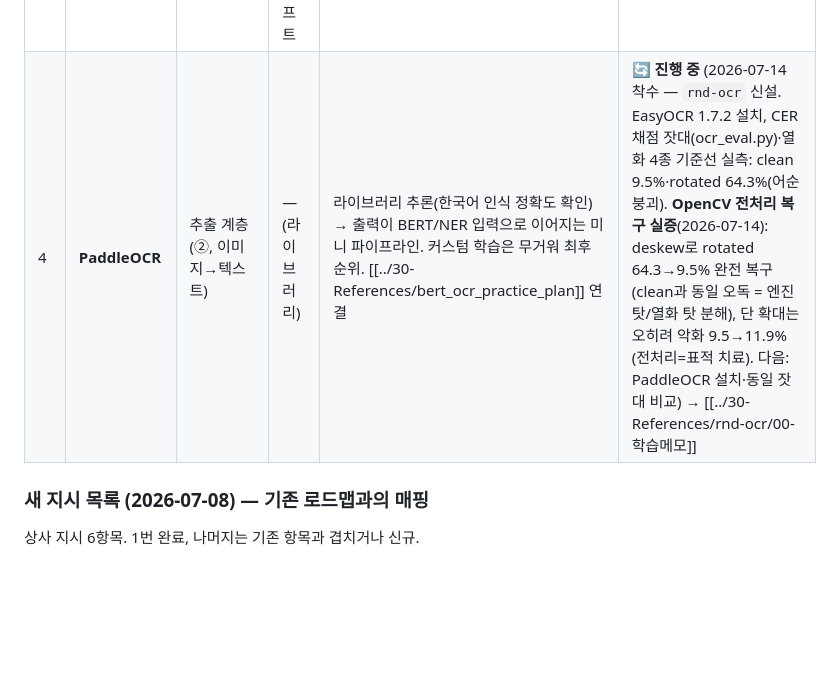
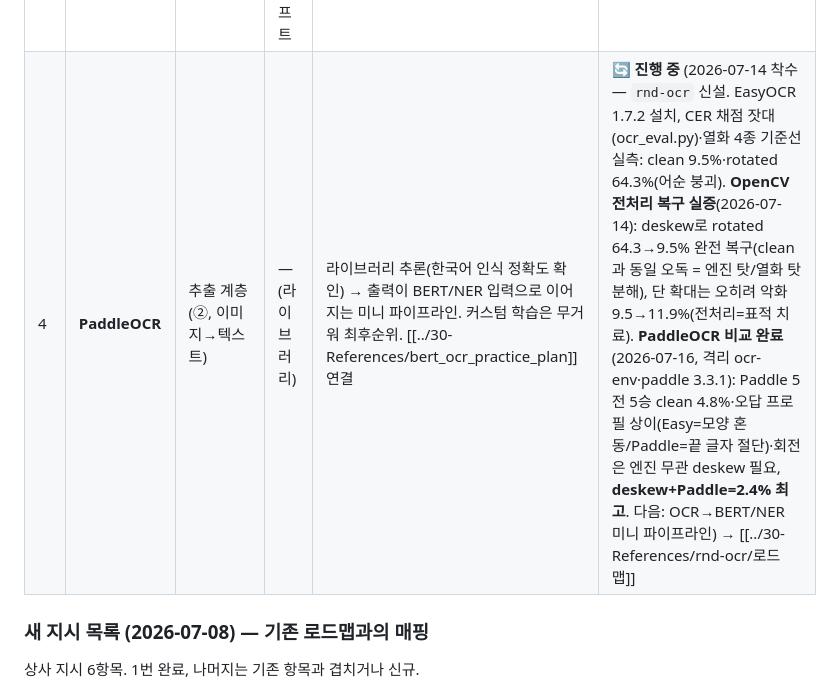
Before and after one commit to hyoungwonkang/python_prac_with_obsidian, a Markdown page: 10-Projects/detection-ai-study.md, the part around the change. Drawn GitHub-style; blank space fills up the shorter version.

```diff
--- a/10-Projects/detection-ai-study.md
+++ b/10-Projects/detection-ai-study.md
@@ -37,7 +37,7 @@
 | **1** | **OpenCV** (이미지 처리) | 추출·전처리 (②, 프레임 추출·비식별화) | 데이터셋 불필요 — 샘플 이미지/영상 | 파인튜닝 아님. 로드·리사이즈·블러·영상 프레임 추출 + **YOLO 검출→OpenCV 블러 비식별화** | ✅ **R&D 완료** (2026-07-08 — 비식별 선명도 100.7→13.8, 파이프라인 사람 6명 비식별. cv2 5.0 objdetect 부재→YOLO 결합) → [[../30-References/rnd-detection-models-2/01-연구문서]] |
 | 2 | **RULE** (룰 엔진) | 1차 탐지 Rule Engine (③, 1차 탐지 첫 관문) | 기존 스팸 데이터 재사용 | 학습 없음 — 정규식·키워드·패턴 직접 구현. **같은 test셋에서 Rule vs BERT의 precision/recall 비교**(트레이드오프 체감 + 하이브리드 근거) | ✅ **완료** (2026-07-09, 지시 2와 통합 수행 — RULE F1 0.8951·문턱 트레이드오프 실측·하이브리드 AND/OR 검증) → [[../30-References/rnd-rule-vs-bert/01-연구문서]] |
 | 3 | **CLIP** (VLM) | Image Analyzer (③, 이미지-텍스트 결합 판단) | 소규모 자체 이미지 + 텍스트 프롬프트 | **유일한 파인튜닝**: HF CLIP zero-shot 체험 → linear probe. 한국어는 KoCLIP 후보 | ✅ **완료** (2026-07-09~10, 3단계 — zero-shot: 프롬프트=분류 체계·부정형 0.4444 vs 긍정형 0.7778 / linear probe 0.7778·P 0.889(머리 1,026눈금) / **KoCLIP+한국어 0.8519 최고**. UXUI 확정: KoCLIP+한국어 긍정형 프롬프트) → [[../30-References/rnd-clip/01-연구문서]] |
-| 4 | **PaddleOCR** | 추출 계층 (②, 이미지→텍스트) | — (라이브러리) | 라이브러리 추론(한국어 인식 정확도 확인) → 출력이 BERT/NER 입력으로 이어지는 미니 파이프라인. 커스텀 학습은 무거워 최후순위. [[../30-References/bert_ocr_practice_plan]] 연결 | 🔄 **진행 중** (2026-07-14 착수 — `rnd-ocr` 신설. EasyOCR 1.7.2 설치, CER 채점 잣대(ocr_eval.py)·열화 4종 기준선 실측: clean 9.5%·rotated 64.3%(어순 붕괴). **OpenCV 전처리 복구 실증**(2026-07-14): deskew로 rotated 64.3→9.5% 완전 복구(clean과 동일 오독 = 엔진 탓/열화 탓 분해), 단 확대는 오히려 악화 9.5→11.9%(전처리=표적 치료). 다음: PaddleOCR 설치·동일 잣대 비교) → [[../30-References/rnd-ocr/00-학습메모]] |
+| 4 | **PaddleOCR** | 추출 계층 (②, 이미지→텍스트) | — (라이브러리) | 라이브러리 추론(한국어 인식 정확도 확인) → 출력이 BERT/NER 입력으로 이어지는 미니 파이프라인. 커스텀 학습은 무거워 최후순위. [[../30-References/bert_ocr_practice_plan]] 연결 | 🔄 **진행 중** (2026-07-14 착수 — `rnd-ocr` 신설. EasyOCR 1.7.2 설치, CER 채점 잣대(ocr_eval.py)·열화 4종 기준선 실측: clean 9.5%·rotated 64.3%(어순 붕괴). **OpenCV 전처리 복구 실증**(2026-07-14): deskew로 rotated 64.3→9.5% 완전 복구(clean과 동일 오독 = 엔진 탓/열화 탓 분해), 단 확대는 오히려 악화 9.5→11.9%(전처리=표적 치료). **PaddleOCR 비교 완료**(2026-07-16, 격리 ocr-env·paddle 3.3.1): Paddle 5전 5승 clean 4.8%·오답 프로필 상이(Easy=모양 혼동/Paddle=끝 글자 절단)·회전은 엔진 무관 deskew 필요, **deskew+Paddle=2.4% 최고**. 다음: OCR→BERT/NER 미니 파이프라인) → [[../30-References/rnd-ocr/로드맵]] |
 
 ### 새 지시 목록 (2026-07-08) — 기존 로드맵과의 매핑
 
```
Also changed, not shown: 30-References/rnd-ocr/로드맵.md (+23 -13 lines).
